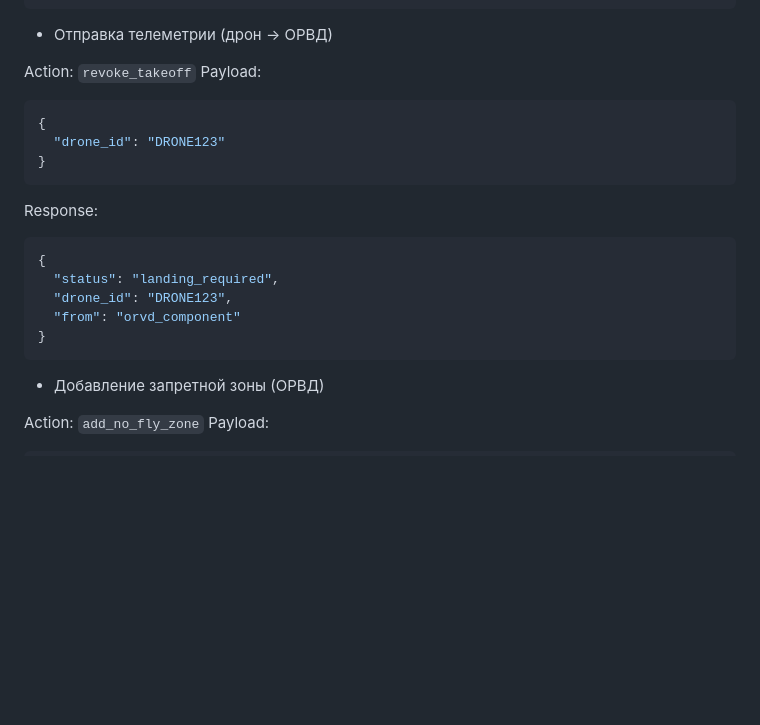
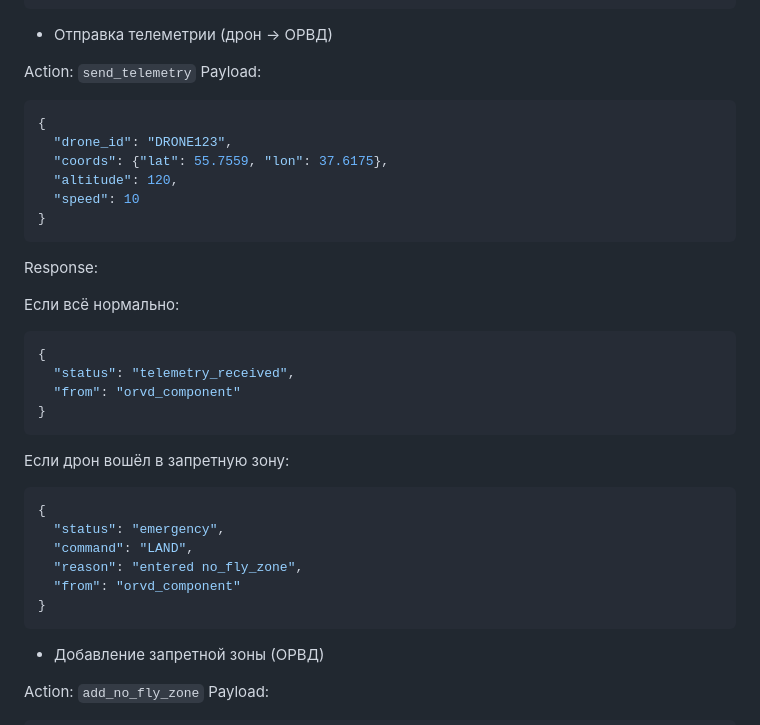
Before and after one commit to autoryuzo/OpBD, a Markdown page: README.md, the part around the change. Rendered like a GitHub page; blank space fills up the shorter version.

````diff
--- a/README.md
+++ b/README.md
@@ -220,22 +220,34 @@ Response:
 
 - Отправка телеметрии (дрон -> ОРВД)
 
-Action: `revoke_takeoff`
+Action: `send_telemetry`
 Payload:
 ```JSON
 {
-  "drone_id": "DRONE123"
+  "drone_id": "DRONE123",
+  "coords": {"lat": 55.7559, "lon": 37.6175},
+  "altitude": 120,
+  "speed": 10
 }
 ```
 Response:
+
+Если всё нормально:
 ```JSON
 {
-  "status": "landing_required",
-  "drone_id": "DRONE123",
+  "status": "telemetry_received",
   "from": "orvd_component"
 }
 ```
-
+Если дрон вошёл в запретную зону:
+```JSON
+{
+  "status": "emergency",
+  "command": "LAND",
+  "reason": "entered no_fly_zone",
+  "from": "orvd_component"
+}
+```
 - Добавление запретной зоны (ОРВД)
 
 Action: `add_no_fly_zone`
````
